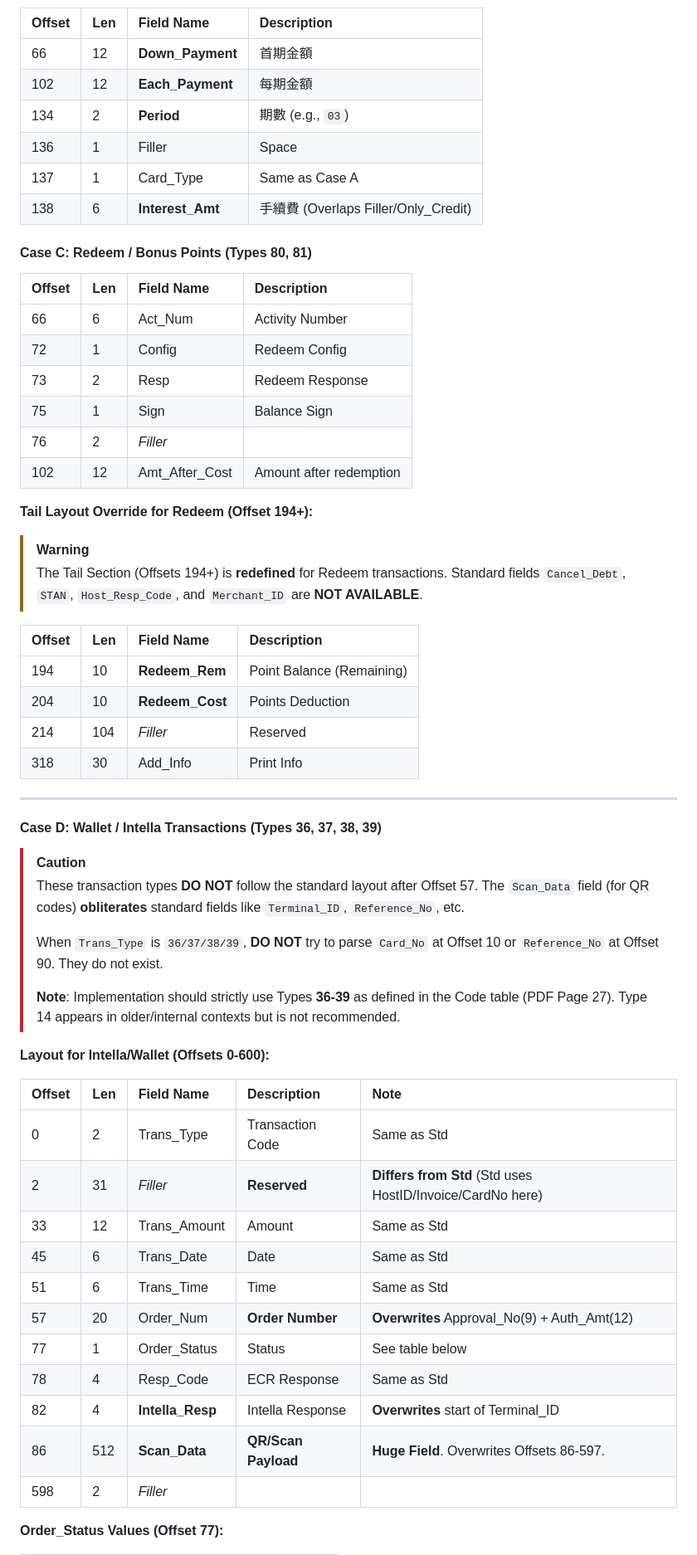
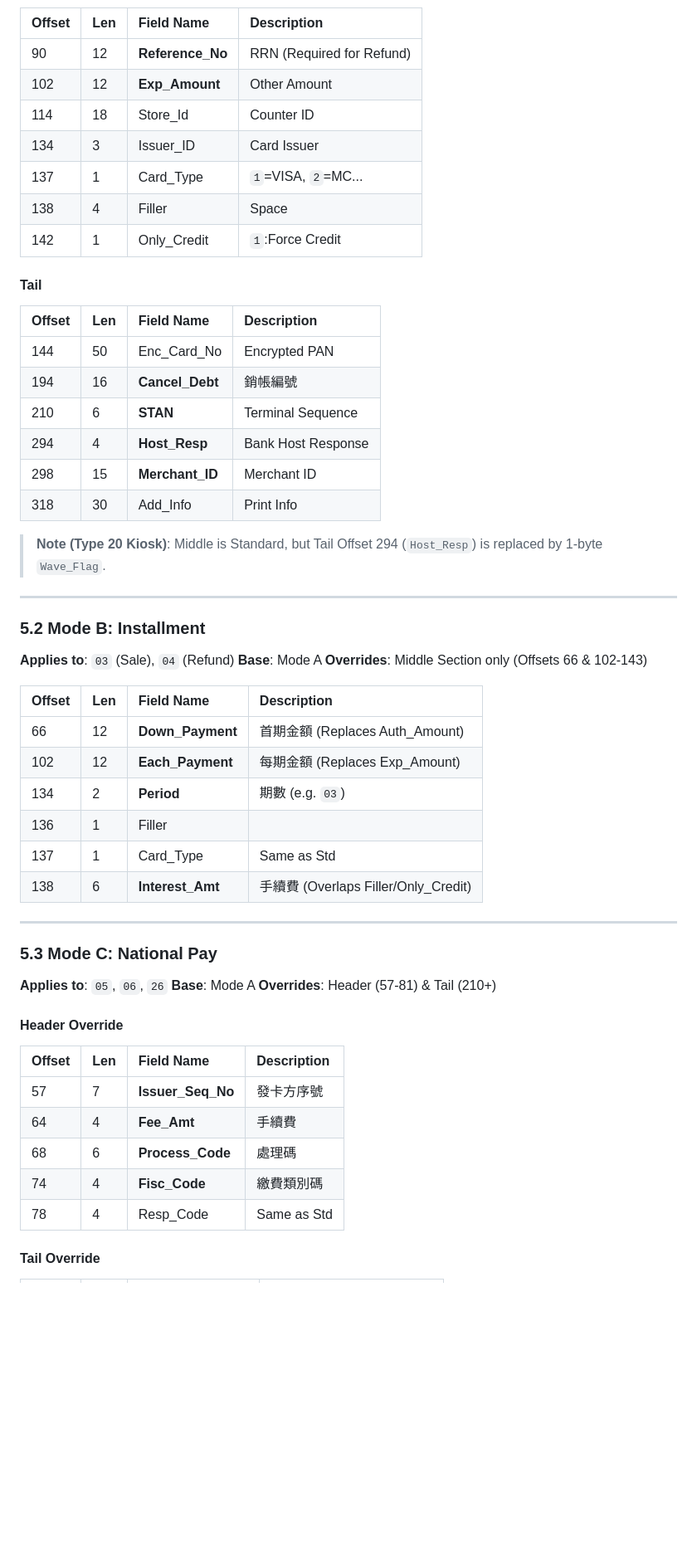
Before and after one commit to M1n9X/ECPay-Sever, a Markdown page: docs/TCB_RS232.md, the part around one of its changes. Shown at 83% size. GitHub-like rendering; blank space fills up the shorter version.

```diff
--- a/docs/TCB_RS232.md
+++ b/docs/TCB_RS232.md
@@ -154,62 +141,61 @@ These fields change definition based on `Trans_Type`.
 
 | Offset | Len | Field Name | Description |
 | :--- | :-- | :--- | :--- |
-| 66 | 12 | **Down_Payment**| 首期金額 |
-| 102 | 12 | **Each_Payment**| 每期金額 |
-| 134 | 2 | **Period** | 期數 (e.g., `03`) |
-| 136 | 1 | Filler | Space |
-| 137 | 1 | Card_Type | Same as Case A |
-| 138 | 6 | **Interest_Amt**| 手續費 (Overlaps Filler/Only_Credit) |
+| 90 | 12 | **Reference_No** | RRN (Required for Refund) |
+| 102 | 12 | **Exp_Amount** | Other Amount |
+| 114 | 18 | Store_Id | Counter ID |
+| 134 | 3 | Issuer_ID | Card Issuer |
+| 137 | 1 | Card_Type | `1`=VISA, `2`=MC... |
+| 138 | 4 | Filler | Space |
+| 142 | 1 | Only_Credit | `1`:Force Credit |
 
-#### Case C: Redeem / Bonus Points (Types 80, 81)
+#### Tail
 
 | Offset | Len | Field Name | Description |
 | :--- | :-- | :--- | :--- |
-| 66 | 6 | Act_Num | Activity Number |
-| 72 | 1 | Config | Redeem Config |
-| 73 | 2 | Resp | Redeem Response |
-| 75 | 1 | Sign | Balance Sign |
-| 76 | 2 | *Filler* | |
-| 102 | 12 | Amt_After_Cost| Amount after redemption |
+| 144 | 50 | Enc_Card_No | Encrypted PAN |
+| 194 | 16 | **Cancel_Debt** | 銷帳編號 |
+| 210 | 6 | **STAN** | Terminal Sequence |
+| 294 | 4 | **Host_Resp** | Bank Host Response |
+| 298 | 15 | **Merchant_ID** | Merchant ID |
+| 318 | 30 | Add_Info | Print Info |
 
-**Tail Layout Override for Redeem (Offset 194+):**
+> **Note (Type 20 Kiosk)**: Middle is Standard, but Tail Offset 294 (`Host_Resp`) is replaced by 1-byte `Wave_Flag`.
 
-> [!WARNING]
-> The Tail Section (Offsets 194+) is **redefined** for Redeem transactions. Standard fields `Cancel_Debt`, `STAN`, `Host_Resp_Code`, and `Merchant_ID` are **NOT AVAILABLE**.
+---
+
+### 5.2 Mode B: Installment
+
+**Applies to**: `03` (Sale), `04` (Refund)
+**Base**: Mode A
+**Overrides**: Middle Section only (Offsets 66 & 102-143)
 
 | Offset | Len | Field Name | Description |
 | :--- | :-- | :--- | :--- |
-| 194 | 10 | **Redeem_Rem** | Point Balance (Remaining) |
-| 204 | 10 | **Redeem_Cost**| Points Deduction |
-| 214 | 104 | *Filler* | Reserved |
-| 318 | 30 | Add_Info | Print Info |
+| 66 | 12 | **Down_Payment**| 首期金額 (Replaces Auth_Amount) |
+| 102 | 12 | **Each_Payment**| 每期金額 (Replaces Exp_Amount) |
+| 134 | 2 | **Period** | 期數 (e.g. `03`) |
+| 136 | 1 | Filler | |
+| 137 | 1 | Card_Type | Same as Std |
+| 138 | 6 | **Interest_Amt**| 手續費 (Overlaps Filler/Only_Credit) |
 
 ---
 
-#### Case D: Wallet / Intella Transactions (Types 36, 37, 38, 39)
+### 5.3 Mode C: National Pay
 
-> [!CAUTION]
-> These transaction types **DO NOT** follow the standard layout after Offset 57. The `Scan_Data` field (for QR codes) **obliterates** standard fields like `Terminal_ID`, `Reference_No`, etc.
->
-> When `Trans_Type` is `36/37/38/39`, **DO NOT** try to parse `Card_No` at Offset 10 or `Reference_No` at Offset 90. They do not exist.
->
-> **Note**: Implementation should strictly use Types **36-39** as defined in the Code table (PDF Page 27). Type 14 appears in older/internal contexts but is not recommended.
+**Applies to**: `05`, `06`, `26`
+**Base**: Mode A
+**Overrides**: Header (57-81) & Tail (210+)
 
-**Layout for Intella/Wallet (Offsets 0-600):**
+#### Header Override
 
-| Offset | Len | Field Name | Description | Note |
-| :--- | :-- | :--- | :--- | :--- |
-| 0 | 2 | Trans_Type | Transaction Code | Same as Std |
-| 2 | 31 | *Filler* | **Reserved** | **Differs from Std** (Std uses HostID/Invoice/CardNo here) |
-| 33 | 12 | Trans_Amount | Amount | Same as Std |
-| 45 | 6 | Trans_Date | Date | Same as Std |
-| 51 | 6 | Trans_Time | Time | Same as Std |
-| 57 | 20 | Order_Num | **Order Number** | **Overwrites** Approval_No(9) + Auth_Amt(12) |
-| 77 | 1 | Order_Status | Status | See table below |
-| 78 | 4 | Resp_Code | ECR Response | Same as Std |
-| 82 | 4 | **Intella_Resp**| Intella Response | **Overwrites** start of Terminal_ID |
-| 86 | 512 | **Scan_Data** | **QR/Scan Payload** | **Huge Field**. Overwrites Offsets 86-597. |
-| 598 | 2 | *Filler* | | |
+| Offset | Len | Field Name | Description |
+| :--- | :-- | :--- | :--- |
+| 57 | 7 | **Issuer_Seq_No** | 發卡方序號 |
+| 64 | 4 | **Fee_Amt** | 手續費 |
+| 68 | 6 | **Process_Code** | 處理碼 |
+| 74 | 4 | **Fisc_Code** | 繳費類別碼 |
+| 78 | 4 | Resp_Code | Same as Std |
 
-**Order_Status Values (Offset 77):**
+#### Tail Override
 
```
Also changed, not shown: other parts of docs/TCB_RS232.md (+185 -189 lines).
